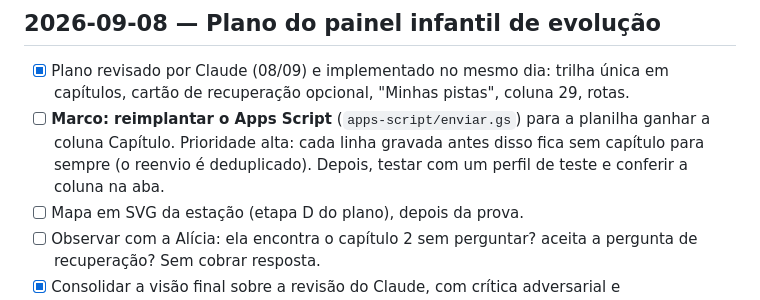
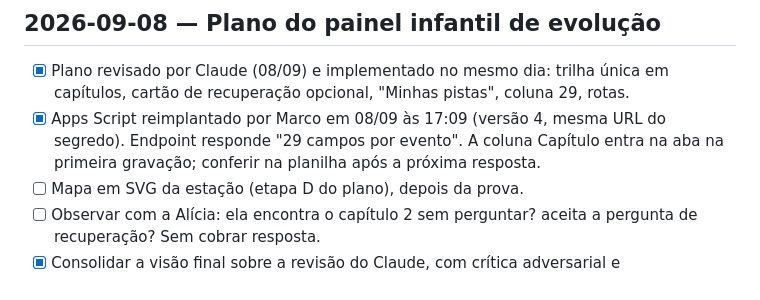
Before and after one commit to mattusca/missao-estudos, a Markdown page: tasks/todo.md, the part around the change. Drawn GitHub-style.

Commit message:
docs: Apps Script reimplantado com 29 campos
Co-Authored-By: Claude Fable 5.1 <noreply@anthropic.com>

```diff
--- a/tasks/todo.md
+++ b/tasks/todo.md
@@ -14,10 +14,9 @@
 ## 2026-09-08 — Plano do painel infantil de evolução
 - [x] Plano revisado por Claude (08/09) e implementado no mesmo dia: trilha única em
       capítulos, cartão de recuperação opcional, "Minhas pistas", coluna 29, rotas.
-- [ ] **Marco: reimplantar o Apps Script** (`apps-script/enviar.gs`) para a planilha
-      ganhar a coluna Capítulo. Prioridade alta: cada linha gravada antes disso fica sem
-      capítulo para sempre (o reenvio é deduplicado). Depois, testar com um perfil de
-      teste e conferir a coluna na aba.
+- [x] Apps Script reimplantado por Marco em 08/09 às 17:09 (versão 4, mesma URL do
+      segredo). Endpoint responde "29 campos por evento". A coluna Capítulo entra na
+      aba na primeira gravação; conferir na planilha após a próxima resposta.
 - [ ] Mapa em SVG da estação (etapa D do plano), depois da prova.
 - [ ] Observar com a Alícia: ela encontra o capítulo 2 sem perguntar? aceita a pergunta
       de recuperação? Sem cobrar resposta.
```
